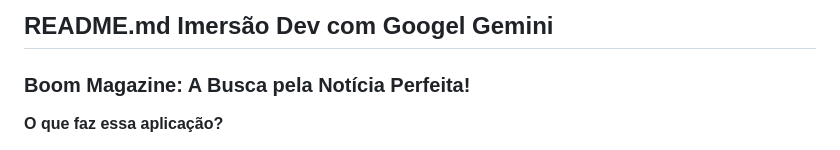
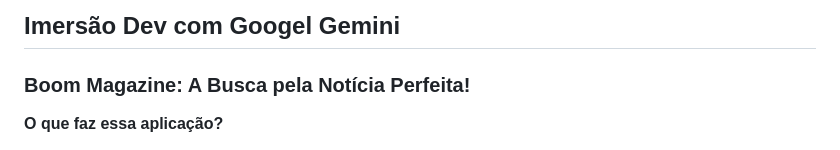
Before and after one commit to tigidiane/aluragooglegemini, a Markdown page: README.md, the part around the change. Drawn GitHub-style.

```diff
--- a/README.md
+++ b/README.md
@@ -1,4 +1,4 @@
-## **README.md Imersão Dev com Googel Gemini**
+## **Imersão Dev com Googel Gemini**
 
 ### **Boom Magazine: A Busca pela Notícia Perfeita!**
 
```
